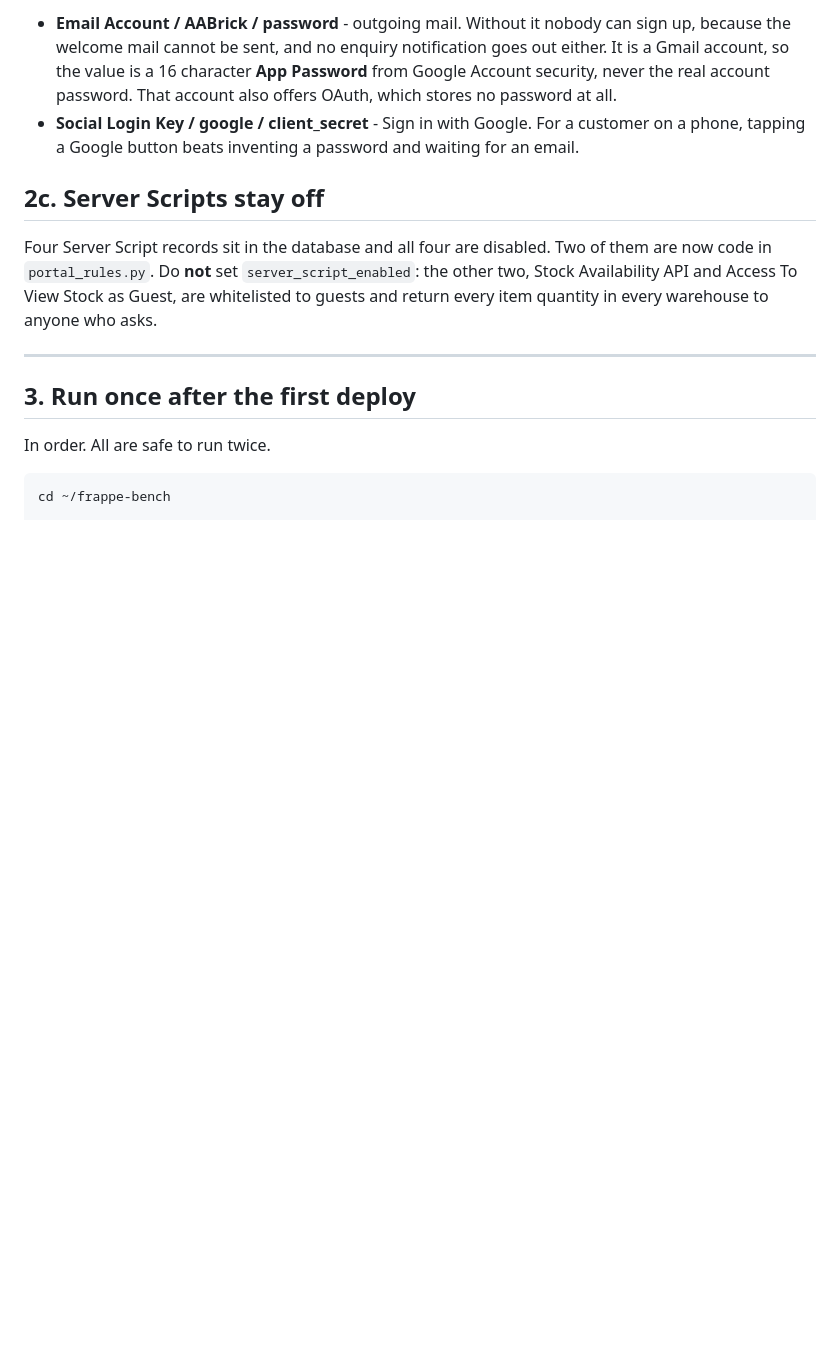
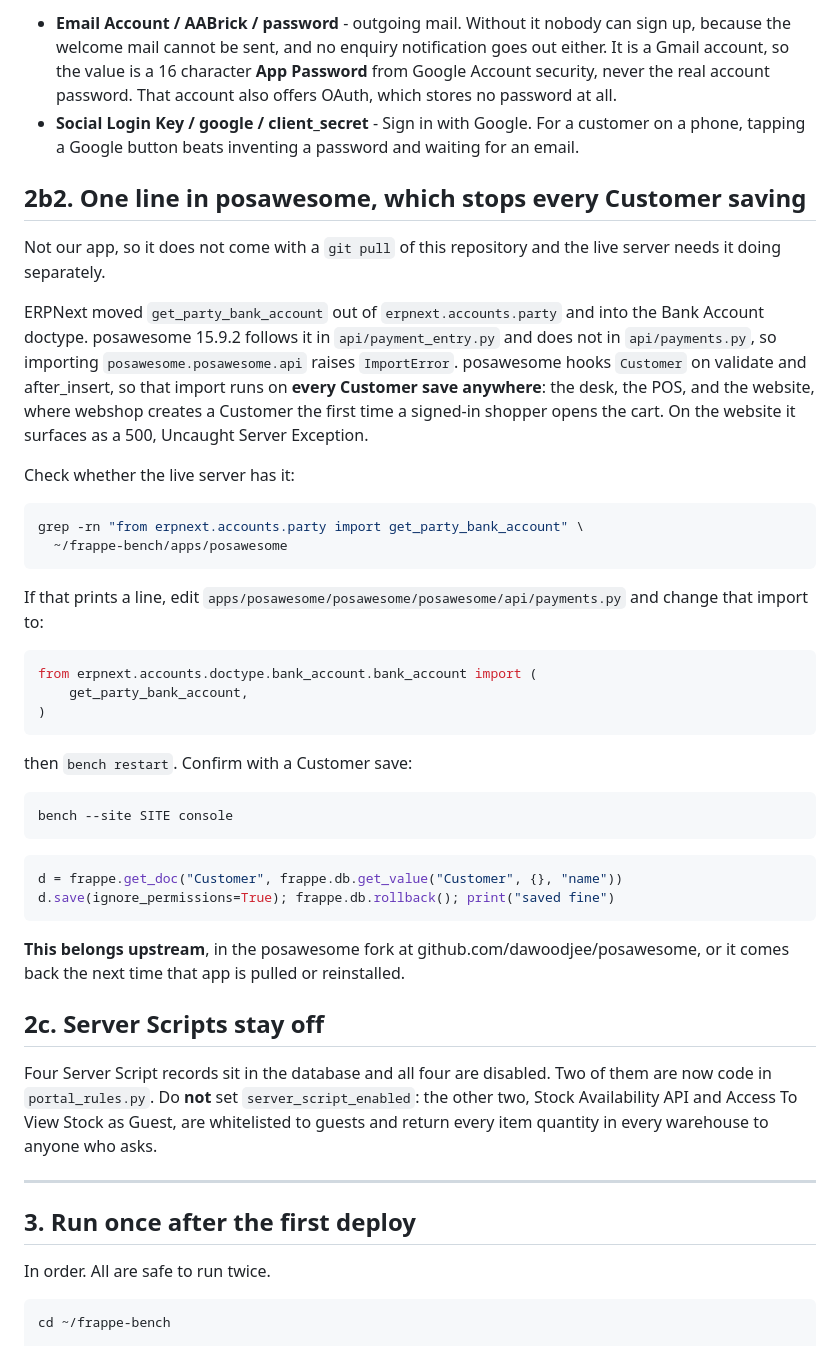
Before and after one commit to Mukuka2022/aabrick_webstore, a Markdown page: GO-LIVE.md, the part around the change. Drawn GitHub-style; blank space fills up the shorter version.

Commit message:
Write down the posawesome import that stops every Customer saving
A customer who signed in and opened the cart got a 500, Uncaught Server
Exception. Nothing to do with email, and nothing to do with this app.

ERPNext moved get_party_bank_account out of erpnext.accounts.party and
into the Bank Account doctype. posawesome 15.9.2 follows it in
api/payment_entry.py and does not in api/payments.py, so importing
posawesome.posawesome.api raises ImportError. posawesome hooks Customer
on validate and after_insert, so that import runs on every Customer save
anywhere, and webshop creates a Customer the first time a signed-in
shopper opens the cart.

Which means this was never only the website. Saving any Customer in the
desk failed the same way, and so would the POS. Confirmed by saving one:
it threw before, it saves now.

The line is fixed on this bench, but posawesome is not our app: it will
not travel with a git pull of this repository, and the live server needs
it doing separately. So the go-live list carries the check, the one line,
and the way to confirm it, and says plainly that it belongs upstream in
the fork or it comes back the next time that app is pulled.

Co-Authored-By: Claude Opus 5 <noreply@anthropic.com>

````diff
--- a/GO-LIVE.md
+++ b/GO-LIVE.md
@@ -74,6 +74,51 @@ matter here:
 - **Social Login Key / google / client_secret** - Sign in with Google.
   For a customer on a phone, tapping a Google button beats inventing a
   password and waiting for an email.
+
+## 2b2. One line in posawesome, which stops every Customer saving
+
+Not our app, so it does not come with a `git pull` of this repository and
+the live server needs it doing separately.
+
+ERPNext moved `get_party_bank_account` out of `erpnext.accounts.party`
+and into the Bank Account doctype. posawesome 15.9.2 follows it in
+`api/payment_entry.py` and does not in `api/payments.py`, so importing
+`posawesome.posawesome.api` raises `ImportError`. posawesome hooks
+`Customer` on validate and after_insert, so that import runs on **every
+Customer save anywhere**: the desk, the POS, and the website, where
+webshop creates a Customer the first time a signed-in shopper opens the
+cart. On the website it surfaces as a 500, Uncaught Server Exception.
+
+Check whether the live server has it:
+
+```bash
+grep -rn "from erpnext.accounts.party import get_party_bank_account" \
+  ~/frappe-bench/apps/posawesome
+```
+
+If that prints a line, edit `apps/posawesome/posawesome/posawesome/api/payments.py`
+and change that import to:
+
+```python
+from erpnext.accounts.doctype.bank_account.bank_account import (
+    get_party_bank_account,
+)
+```
+
+then `bench restart`. Confirm with a Customer save:
+
+```bash
+bench --site SITE console
+```
+
+```python
+d = frappe.get_doc("Customer", frappe.db.get_value("Customer", {}, "name"))
+d.save(ignore_permissions=True); frappe.db.rollback(); print("saved fine")
+```
+
+**This belongs upstream**, in the posawesome fork at
+github.com/dawoodjee/posawesome, or it comes back the next time that app
+is pulled or reinstalled.
 
 ## 2c. Server Scripts stay off
 
````
